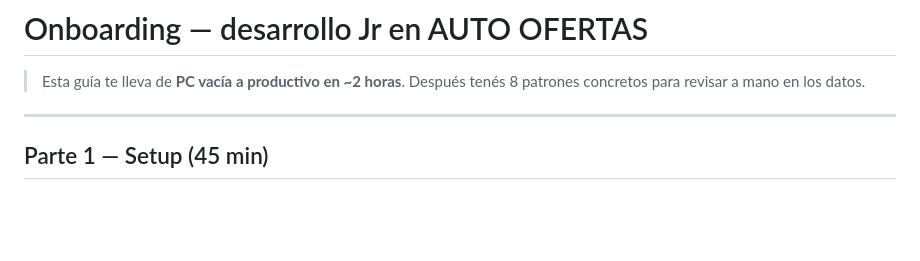
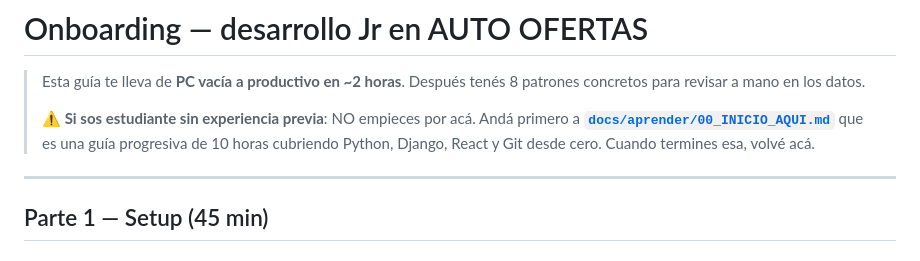
Before and after one commit to cerajimegit-dot/autoofertas-backend, a Markdown page: ONBOARDING.md, the part around the change. Drawn GitHub-style; blank space fills up the shorter version.

Commit message:
docs: ONBOARDING apunta a docs/aprender para estudiantes sin experiencia

```diff
--- a/ONBOARDING.md
+++ b/ONBOARDING.md
@@ -2,6 +2,11 @@
 
 > Esta guía te lleva de **PC vacía a productivo en ~2 horas**. Después
 > tenés 8 patrones concretos para revisar a mano en los datos.
+>
+> **⚠ Si sos estudiante sin experiencia previa**: NO empieces por acá.
+> Andá primero a **[`docs/aprender/00_INICIO_AQUI.md`](docs/aprender/00_INICIO_AQUI.md)**
+> que es una guía progresiva de 10 horas cubriendo Python, Django,
+> React y Git desde cero. Cuando termines esa, volvé acá.
 
 ---
 
```
